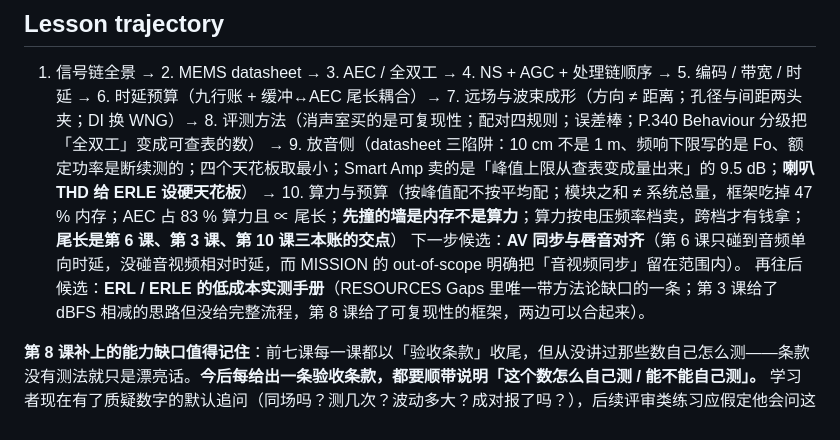
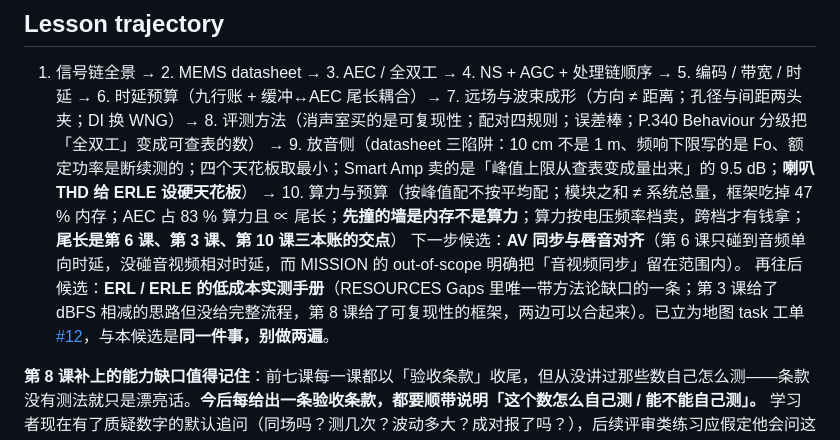
Before and after one commit to zhiwei1988/learning-audio, a Markdown page: NOTES.md, the part around the change. Drawn GitHub-style.

```diff
--- a/NOTES.md
+++ b/NOTES.md
@@ -60,7 +60,7 @@
 → 9. 放音侧（datasheet 三陷阱：10 cm 不是 1 m、频响下限写的是 Fo、额定功率是断续测的；四个天花板取最小；Smart Amp 卖的是「峰值上限从查表变成量出来」的 9.5 dB；**喇叭 THD 给 ERLE 设硬天花板**）
 → 10. 算力与预算（按峰值配不按平均配；模块之和 ≠ 系统总量，框架吃掉 47 % 内存；AEC 占 83 % 算力且 ∝ 尾长；**先撞的墙是内存不是算力**；算力按电压频率档卖，跨档才有钱拿；**尾长是第 6 课、第 3 课、第 10 课三本账的交点**）
 下一步候选：**AV 同步与唇音对齐**（第 6 课只碰到音频单向时延，没碰音视频相对时延，而 MISSION 的 out-of-scope 明确把「音视频同步」留在范围内）。
-再往后候选：**ERL / ERLE 的低成本实测手册**（RESOURCES Gaps 里唯一带方法论缺口的一条；第 3 课给了 dBFS 相减的思路但没给完整流程，第 8 课给了可复现性的框架，两边可以合起来）。
+再往后候选：**ERL / ERLE 的低成本实测手册**（RESOURCES Gaps 里唯一带方法论缺口的一条；第 3 课给了 dBFS 相减的思路但没给完整流程，第 8 课给了可复现性的框架，两边可以合起来）。已立为地图 task 工单 [#12](https://github.com/zhiwei1988/learning-audio/issues/12)，与本候选是**同一件事，别做两遍**。
 
 **第 8 课补上的能力缺口值得记住**：前七课每一课都以「验收条款」收尾，但从没讲过那些数自己怎么测——条款没有测法就只是漂亮话。**今后每给出一条验收条款，都要顺带说明「这个数怎么自己测 / 能不能自己测」。**
 学习者现在有了质疑数字的默认追问（同场吗？测几次？波动多大？成对报了吗？），后续评审类练习应假定他会问这些。
```
Also changed, not shown: CONTEXT.md (+26 -0 lines), docs/adr/0003-测法绑定与不可测条款出路.md (added, +16 -0 lines).
